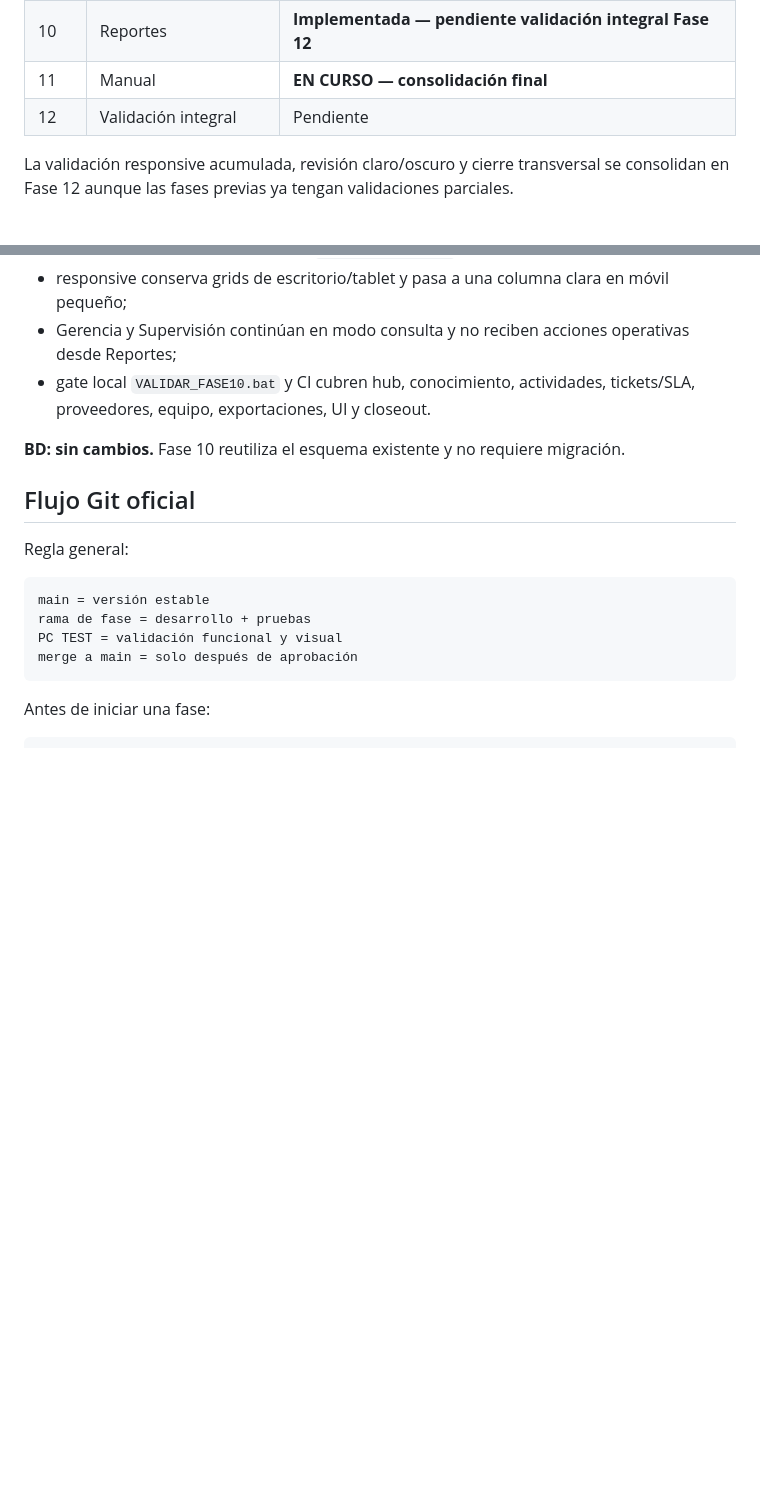
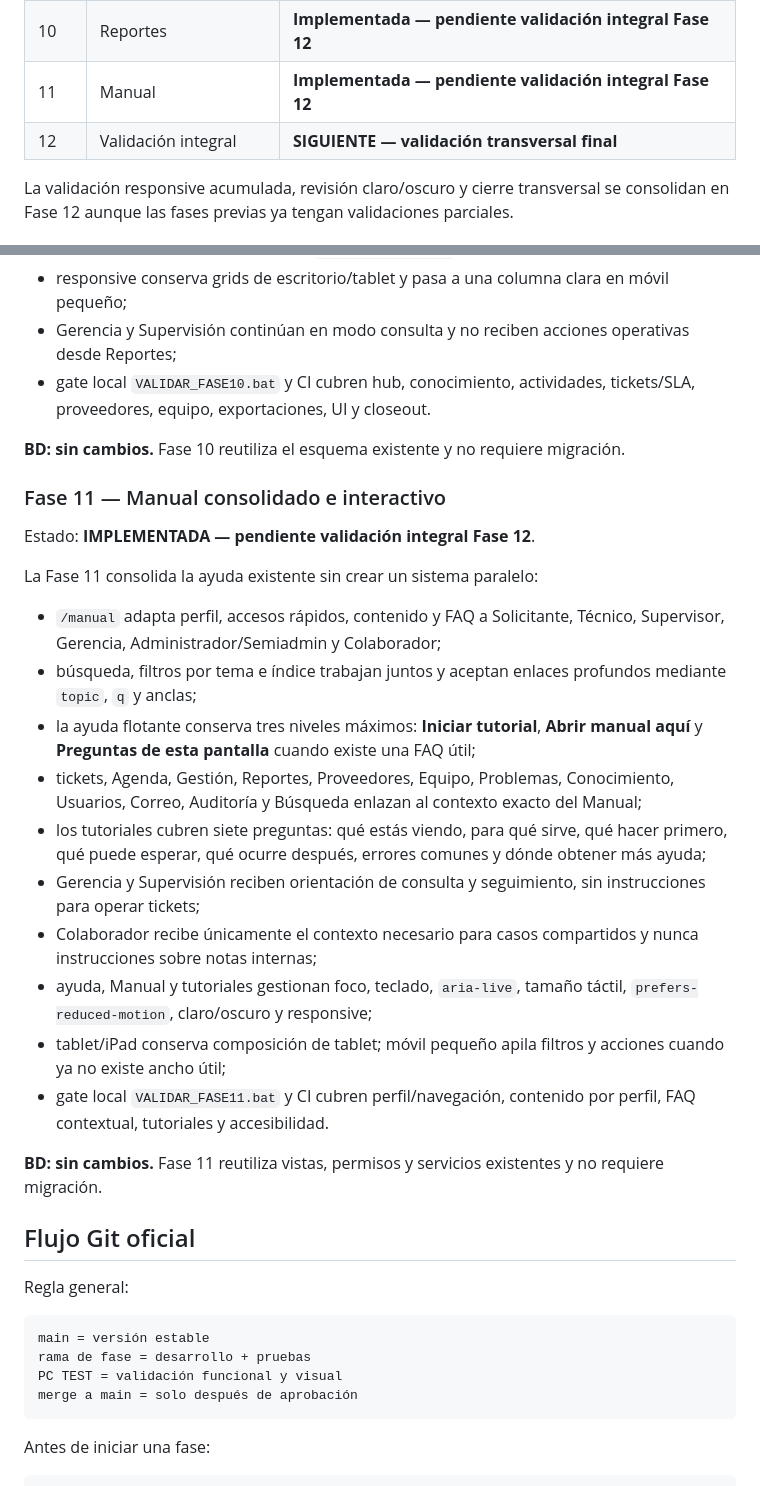
Before and after one commit to lzunigacarrousel/helpdesk-carrousel, a Markdown page: README.md, 2 parts joined by grey strips. GitHub-like rendering; blank space fills up the shorter version.

Commit message:
docs: cerrar fase 11 y avanzar roadmap a fase 12

```diff
--- a/README.md
+++ b/README.md
@@ -152,8 +152,8 @@ El roadmap de maduración se mantiene como guía funcional. El estado operativo
 | 8 | Calidad IT → proveedor | **Implementada — pendiente validación integral Fase 12** |
 | 9 | Conocimiento | **Implementada — gate PC TEST GREEN; validación transversal final en Fase 12** |
 | 10 | Reportes | **Implementada — pendiente validación integral Fase 12** |
-| 11 | Manual | **EN CURSO — consolidación final** |
-| 12 | Validación integral | Pendiente |
+| 11 | Manual | **Implementada — pendiente validación integral Fase 12** |
+| 12 | Validación integral | **SIGUIENTE — validación transversal final** |
 
 La validación responsive acumulada, revisión claro/oscuro y cierre transversal se consolidan en Fase 12 aunque las fases previas ya tengan validaciones parciales.
 
@@ -271,6 +271,25 @@ La Fase 10 consolida los informes existentes sin crear un sistema paralelo:
 
 **BD: sin cambios.** Fase 10 reutiliza el esquema existente y no requiere migración.
 
+### Fase 11 — Manual consolidado e interactivo
+
+Estado: **IMPLEMENTADA — pendiente validación integral Fase 12**.
+
+La Fase 11 consolida la ayuda existente sin crear un sistema paralelo:
+
+- `/manual` adapta perfil, accesos rápidos, contenido y FAQ a Solicitante, Técnico, Supervisor, Gerencia, Administrador/Semiadmin y Colaborador;
+- búsqueda, filtros por tema e índice trabajan juntos y aceptan enlaces profundos mediante `topic`, `q` y anclas;
+- la ayuda flotante conserva tres niveles máximos: **Iniciar tutorial**, **Abrir manual aquí** y **Preguntas de esta pantalla** cuando existe una FAQ útil;
+- tickets, Agenda, Gestión, Reportes, Proveedores, Equipo, Problemas, Conocimiento, Usuarios, Correo, Auditoría y Búsqueda enlazan al contexto exacto del Manual;
+- los tutoriales cubren siete preguntas: qué estás viendo, para qué sirve, qué hacer primero, qué puede esperar, qué ocurre después, errores comunes y dónde obtener más ayuda;
+- Gerencia y Supervisión reciben orientación de consulta y seguimiento, sin instrucciones para operar tickets;
+- Colaborador recibe únicamente el contexto necesario para casos compartidos y nunca instrucciones sobre notas internas;
+- ayuda, Manual y tutoriales gestionan foco, teclado, `aria-live`, tamaño táctil, `prefers-reduced-motion`, claro/oscuro y responsive;
+- tablet/iPad conserva composición de tablet; móvil pequeño apila filtros y acciones cuando ya no existe ancho útil;
+- gate local `VALIDAR_FASE11.bat` y CI cubren perfil/navegación, contenido por perfil, FAQ contextual, tutoriales y accesibilidad.
+
+**BD: sin cambios.** Fase 11 reutiliza vistas, permisos y servicios existentes y no requiere migración.
+
 ## Flujo Git oficial
 
 Regla general:
```
